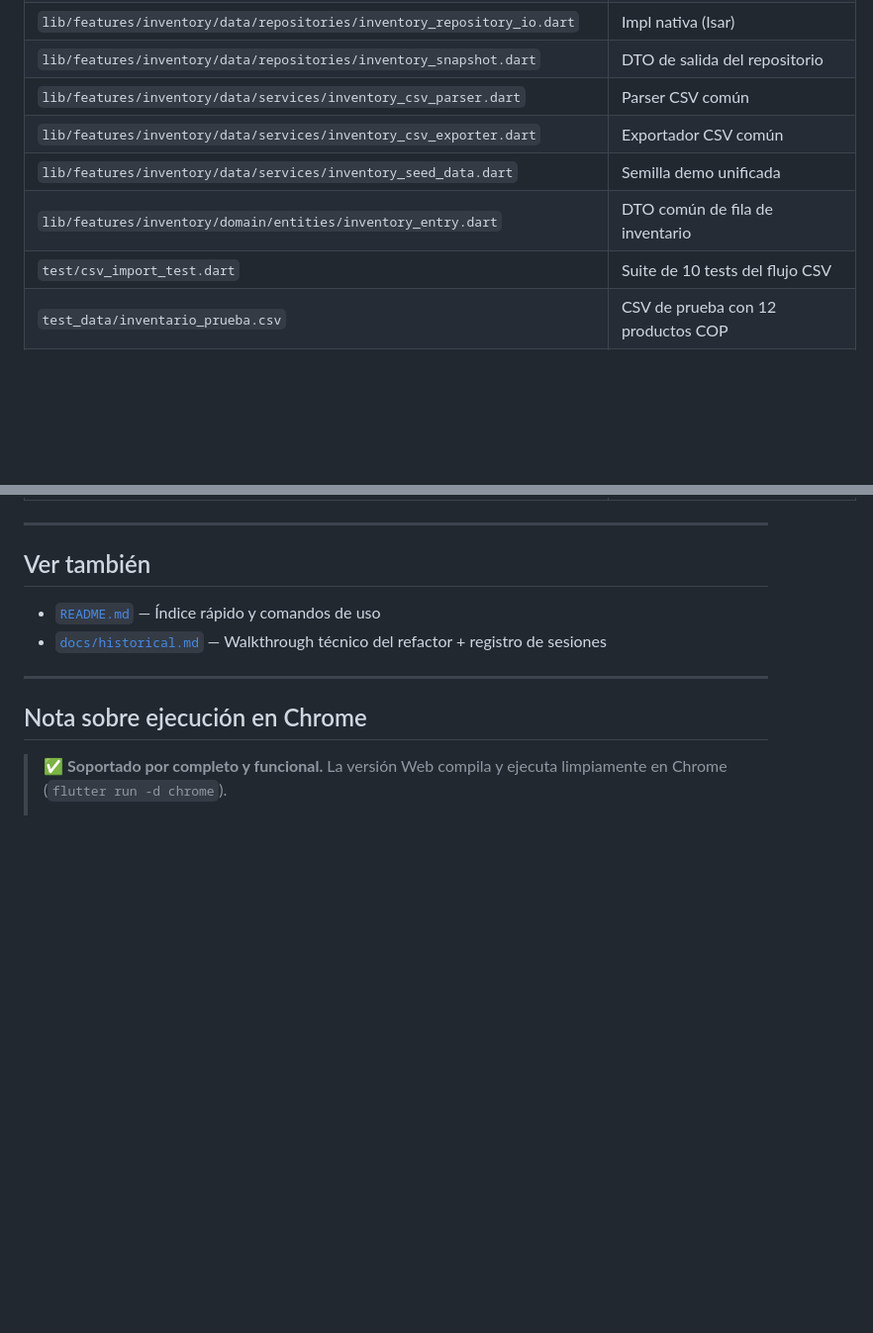
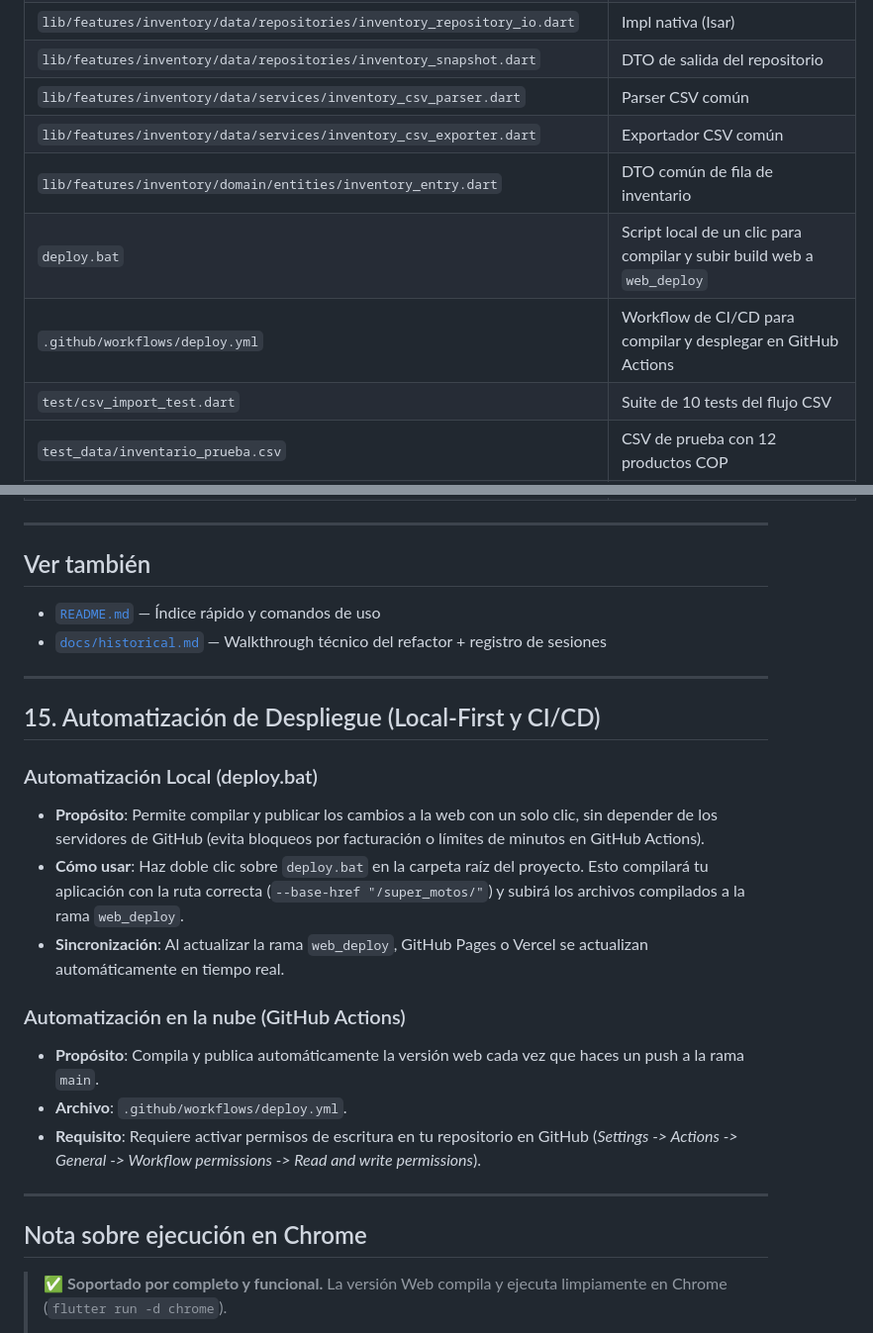
Before and after one commit to ccamilor/super_motos, a Markdown page: agent.md, 2 parts joined by grey strips. Shown at 99% size. GitHub-like rendering; blank space fills up the shorter version.

Commit message:
Docs: Update agent.md and commit auto-generated platform files

```diff
--- a/agent.md
+++ b/agent.md
@@ -535,8 +535,9 @@ flutter clean && flutter pub get
 | `lib/features/inventory/data/repositories/inventory_snapshot.dart` | DTO de salida del repositorio |
 | `lib/features/inventory/data/services/inventory_csv_parser.dart` | Parser CSV común |
 | `lib/features/inventory/data/services/inventory_csv_exporter.dart` | Exportador CSV común |
-| `lib/features/inventory/data/services/inventory_seed_data.dart` | Semilla demo unificada |
 | `lib/features/inventory/domain/entities/inventory_entry.dart` | DTO común de fila de inventario |
+| `deploy.bat` | Script local de un clic para compilar y subir build web a `web_deploy` |
+| `.github/workflows/deploy.yml` | Workflow de CI/CD para compilar y desplegar en GitHub Actions |
 | `test/csv_import_test.dart` | Suite de 10 tests del flujo CSV |
 | `test_data/inventario_prueba.csv` | CSV de prueba con 12 productos COP |
 | `pubspec.yaml` | Dependencias: `isar`, `csv`, `file_picker`, `web`, `path_provider`, `supabase_flutter`, `flutter_local_notifications`, `geolocator`, `permission_handler` |
@@ -552,6 +553,20 @@ flutter clean && flutter pub get
 
 ---
 
+## 15. Automatización de Despliegue (Local-First y CI/CD)
+
+### Automatización Local (deploy.bat)
+* **Propósito**: Permite compilar y publicar los cambios a la web con un solo clic, sin depender de los servidores de GitHub (evita bloqueos por facturación o límites de minutos en GitHub Actions).
+* **Cómo usar**: Haz doble clic sobre `deploy.bat` en la carpeta raíz del proyecto. Esto compilará tu aplicación con la ruta correcta (`--base-href "/super_motos/"`) y subirá los archivos compilados a la rama `web_deploy`.
+* **Sincronización**: Al actualizar la rama `web_deploy`, GitHub Pages o Vercel se actualizan automáticamente en tiempo real.
+
+### Automatización en la nube (GitHub Actions)
+* **Propósito**: Compila y publica automáticamente la versión web cada vez que haces un push a la rama `main`.
+* **Archivo**: `.github/workflows/deploy.yml`.
+* **Requisito**: Requiere activar permisos de escritura en tu repositorio en GitHub (*Settings -> Actions -> General -> Workflow permissions -> Read and write permissions*).
+
+---
+
 ## Nota sobre ejecución en Chrome
 
 > ✅ **Soportado por completo y funcional.** La versión Web compila y ejecuta limpiamente en Chrome (`flutter run -d chrome`).
```
